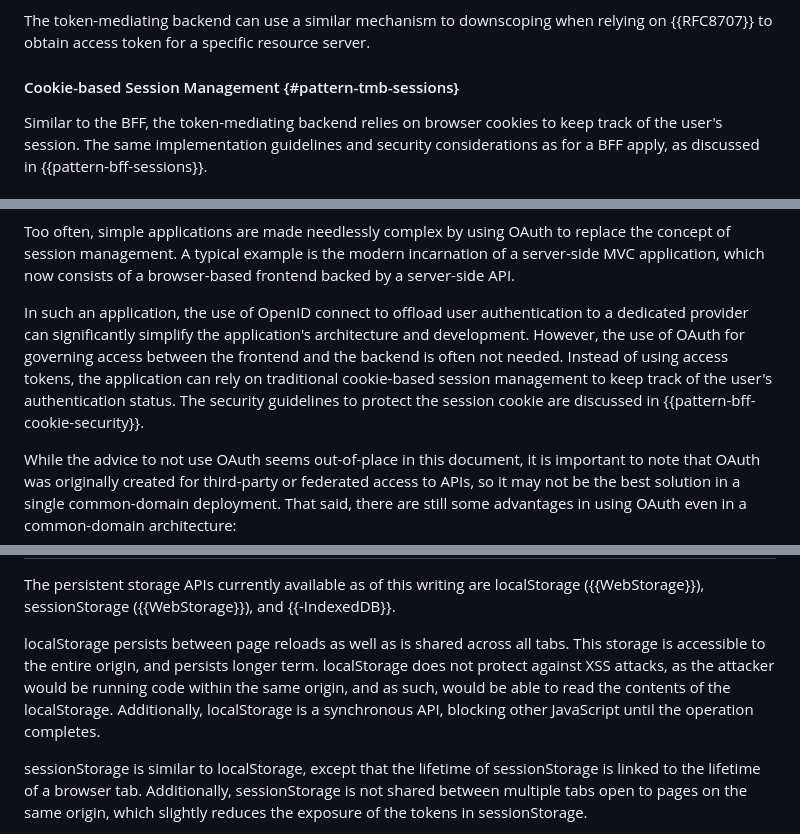
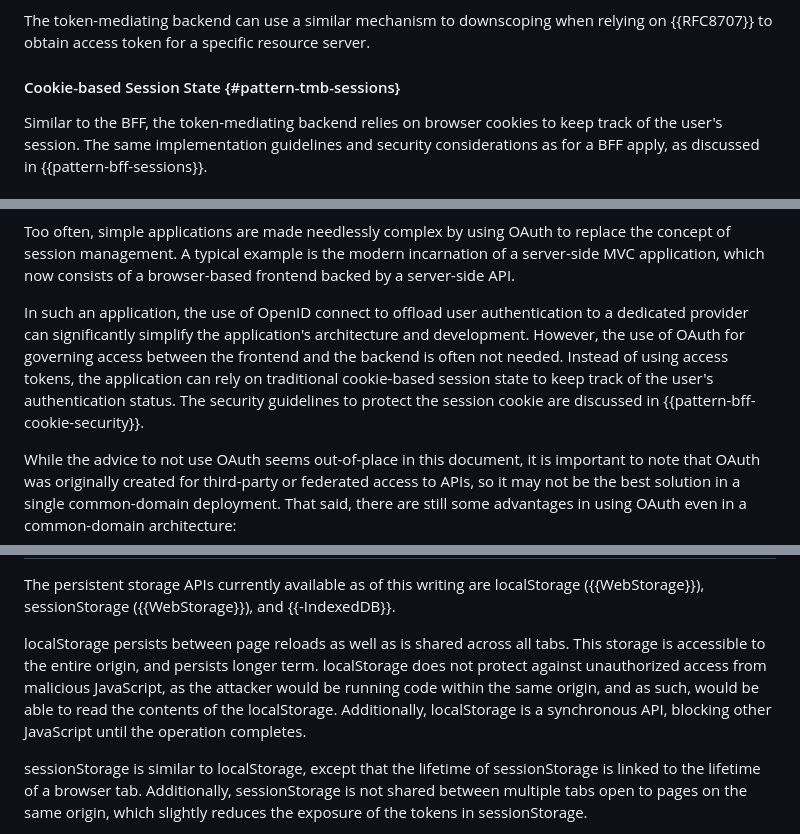
Before and after one commit to oauth-wg/oauth-browser-based-apps, a Markdown page: draft-ietf-oauth-browser-based-apps.md, 3 parts joined by grey strips. GitHub-like rendering.

```diff
--- a/draft-ietf-oauth-browser-based-apps.md
+++ b/draft-ietf-oauth-browser-based-apps.md
@@ -629,7 +629,7 @@ It should be noted that this access token caching mechanism at the token-mediati
 The token-mediating backend can use a similar mechanism to downscoping when relying on {{RFC8707}} to obtain access token for a specific resource server.
 
 
-#### Cookie-based Session Management {#pattern-tmb-sessions}
+#### Cookie-based Session State {#pattern-tmb-sessions}
 
 Similar to the BFF, the token-mediating backend relies on browser cookies to keep track of the user's session. The same implementation guidelines and security considerations as for a BFF apply, as discussed in {{pattern-bff-sessions}}.
 
@@ -978,7 +978,7 @@ Single-Domain Browser-Based Applications (not using OAuth)
 
 Too often, simple applications are made needlessly complex by using OAuth to replace the concept of session management. A typical example is the modern incarnation of a server-side MVC application, which now consists of a browser-based frontend backed by a server-side API.
 
-In such an application, the use of OpenID connect to offload user authentication to a dedicated provider can significantly simplify the application's architecture and development. However, the use of OAuth for governing access between the frontend and the backend is often not needed. Instead of using access tokens, the application can rely on traditional cookie-based session management to keep track of the user's authentication status. The security guidelines to protect the session cookie are discussed in {{pattern-bff-cookie-security}}.
+In such an application, the use of OpenID connect to offload user authentication to a dedicated provider can significantly simplify the application's architecture and development. However, the use of OAuth for governing access between the frontend and the backend is often not needed. Instead of using access tokens, the application can rely on traditional cookie-based session state to keep track of the user's authentication status. The security guidelines to protect the session cookie are discussed in {{pattern-bff-cookie-security}}.
 
 While the advice to not use OAuth seems out-of-place in this document, it is important to note that OAuth was originally created for third-party or federated access to APIs, so it may not be the best solution in a single common-domain deployment. That said, there are still some advantages in using OAuth even in a common-domain architecture:
 
@@ -1255,7 +1255,7 @@ Persistent Token Storage {#token-storage-persistent}
 
 The persistent storage APIs currently available as of this writing are localStorage ({{WebStorage}}), sessionStorage ({{WebStorage}}), and {{-IndexedDB}}.
 
-localStorage persists between page reloads as well as is shared across all tabs. This storage is accessible to the entire origin, and persists longer term. localStorage does not protect against XSS attacks, as the attacker would be running code within the same origin, and as such, would be able to read the contents of the localStorage. Additionally, localStorage is a synchronous API, blocking other JavaScript until the operation completes.
+localStorage persists between page reloads as well as is shared across all tabs. This storage is accessible to the entire origin, and persists longer term. localStorage does not protect against unauthorized access from malicious JavaScript, as the attacker would be running code within the same origin, and as such, would be able to read the contents of the localStorage. Additionally, localStorage is a synchronous API, blocking other JavaScript until the operation completes.
 
 sessionStorage is similar to localStorage, except that the lifetime of sessionStorage is linked to the lifetime of a browser tab. Additionally, sessionStorage is not shared between multiple tabs open to pages on the same origin, which slightly reduces the exposure of the tokens in sessionStorage.
 
```
Also changed, not shown: other parts of draft-ietf-oauth-browser-based-apps.md (+5 -5 lines).
